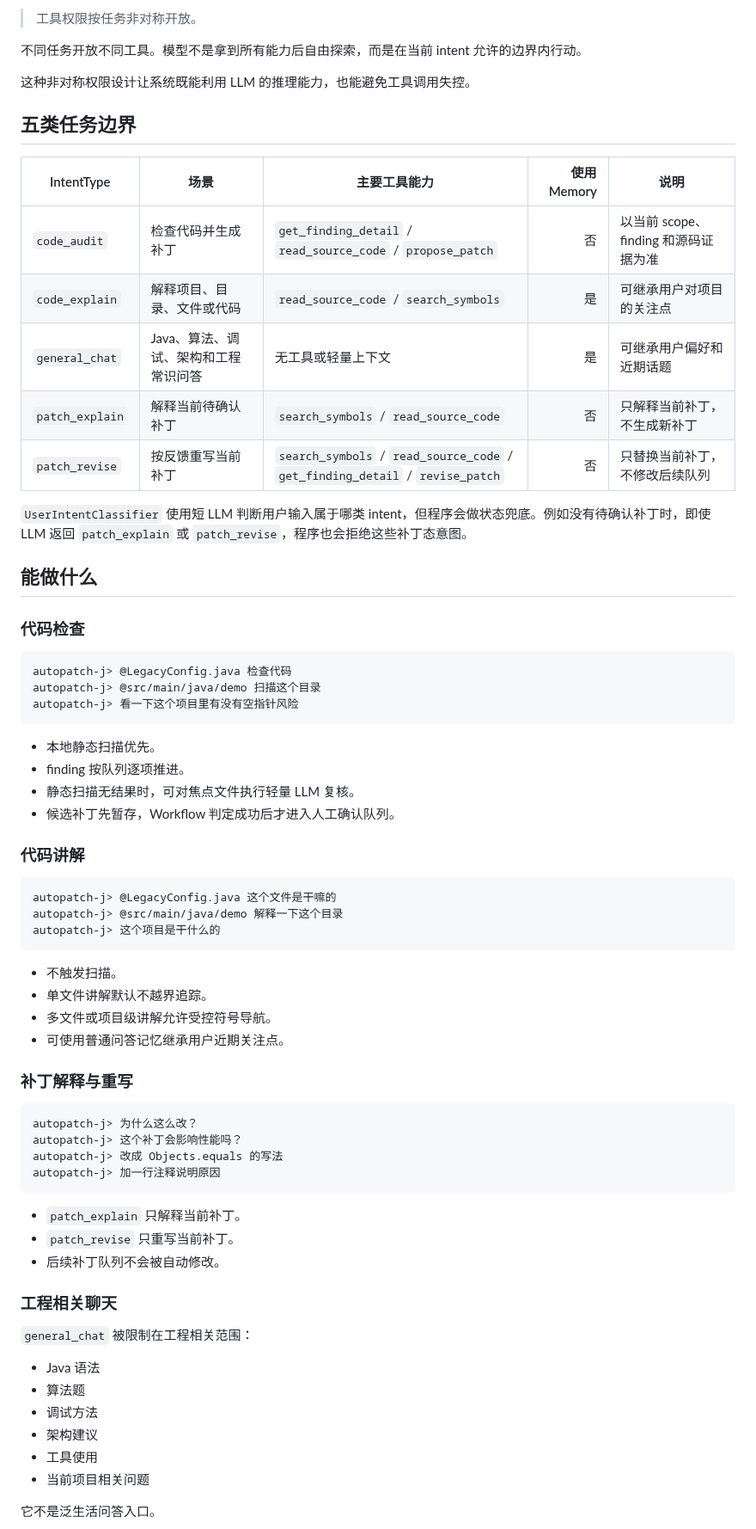
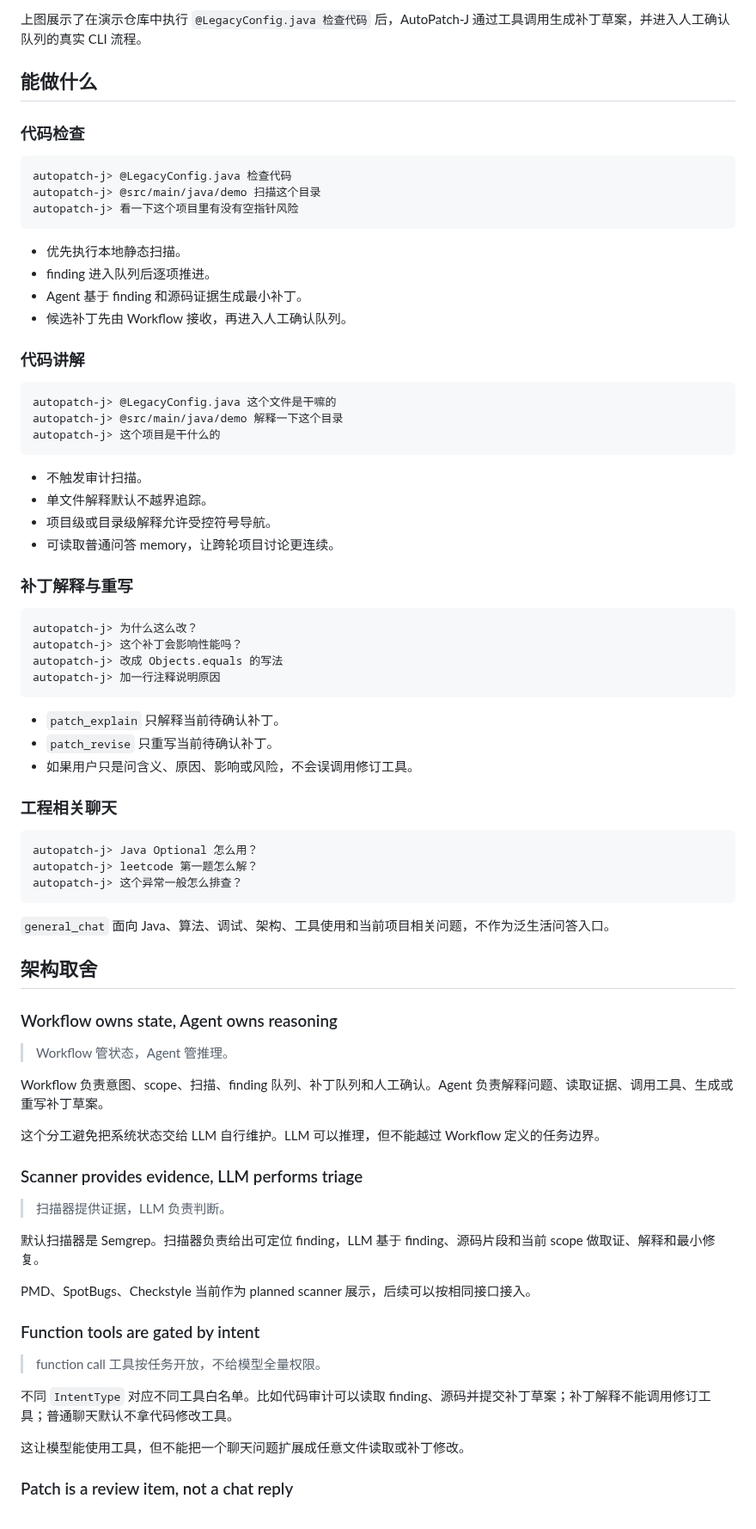
Before and after one commit to xLabel/AutoPatch-J, a Markdown page: README.md, the part around one of its changes. Shown at 86% size. Drawn GitHub-style.

````diff
--- a/README.md
+++ b/README.md
@@ -89,20 +33,4 @@ AutoPatch-J 有项目级普通问答记忆，但它只服务 `code_explain` 和
-> 工具权限按任务非对称开放。
-
-不同任务开放不同工具。模型不是拿到所有能力后自由探索，而是在当前 intent 允许的边界内行动。
-
-这种非对称权限设计让系统既能利用 LLM 的推理能力，也能避免工具调用失控。
-
-## 五类任务边界
-
-| IntentType | 场景 | 主要工具能力 | 使用 Memory | 说明 |
-|---|---|---|---:|---|
-| `code_audit` | 检查代码并生成补丁 | `get_finding_detail` / `read_source_code` / `propose_patch` | 否 | 以当前 scope、finding 和源码证据为准 |
-| `code_explain` | 解释项目、目录、文件或代码 | `read_source_code` / `search_symbols` | 是 | 可继承用户对项目的关注点 |
-| `general_chat` | Java、算法、调试、架构和工程常识问答 | 无工具或轻量上下文 | 是 | 可继承用户偏好和近期话题 |
-| `patch_explain` | 解释当前待确认补丁 | `search_symbols` / `read_source_code` | 否 | 只解释当前补丁，不生成新补丁 |
-| `patch_revise` | 按反馈重写当前补丁 | `search_symbols` / `read_source_code` / `get_finding_detail` / `revise_patch` | 否 | 只替换当前补丁，不修改后续队列 |
-
-`UserIntentClassifier` 使用短 LLM 判断用户输入属于哪类 intent，但程序会做状态兜底。例如没有待确认补丁时，即使 LLM 返回 `patch_explain` 或 `patch_revise`，程序也会拒绝这些补丁态意图。
+上图展示了在演示仓库中执行 `@LegacyConfig.java 检查代码` 后，AutoPatch-J 通过工具调用生成补丁草案，并进入人工确认队列的真实 CLI 流程。
 
 ## 能做什么
 
@@ -114,10 +42,10 @@ autopatch-j> @src/main/java/demo 扫描这个目录
 autopatch-j> 看一下这个项目里有没有空指针风险
 ```
 
-- 本地静态扫描优先。
-- finding 按队列逐项推进。
-- 静态扫描无结果时，可对焦点文件执行轻量 LLM 复核。
-- 候选补丁先暂存，Workflow 判定成功后才进入人工确认队列。
+- 优先执行本地静态扫描。
+- finding 进入队列后逐项推进。
+- Agent 基于 finding 和源码证据生成最小补丁。
+- 候选补丁先由 Workflow 接收，再进入人工确认队列。
 
 ### 代码讲解
 
@@ -127,10 +55,10 @@ autopatch-j> @src/main/java/demo 解释一下这个目录
 autopatch-j> 这个项目是干什么的
 ```
 
-- 不触发扫描。
-- 单文件讲解默认不越界追踪。
-- 多文件或项目级讲解允许受控符号导航。
-- 可使用普通问答记忆继承用户近期关注点。
+- 不触发审计扫描。
+- 单文件解释默认不越界追踪。
+- 项目级或目录级解释允许受控符号导航。
+- 可读取普通问答 memory，让跨轮项目讨论更连续。
 
 ### 补丁解释与重写
 
@@ -141,19 +69,45 @@ autopatch-j> 改成 Objects.equals 的写法
 autopatch-j> 加一行注释说明原因
 ```
 
-- `patch_explain` 只解释当前补丁。
-- `patch_revise` 只重写当前补丁。
-- 后续补丁队列不会被自动修改。
+- `patch_explain` 只解释当前待确认补丁。
+- `patch_revise` 只重写当前待确认补丁。
+- 如果用户只是问含义、原因、影响或风险，不会误调用修订工具。
 
 ### 工程相关聊天
 
-`general_chat` 被限制在工程相关范围：
+```text
+autopatch-j> Java Optional 怎么用？
+autopatch-j> leetcode 第一题怎么解？
+autopatch-j> 这个异常一般怎么排查？
+```
 
-- Java 语法
-- 算法题
-- 调试方法
-- 架构建议
-- 工具使用
-- 当前项目相关问题
+`general_chat` 面向 Java、算法、调试、架构、工具使用和当前项目相关问题，不作为泛生活问答入口。
 
-它不是泛生活问答入口。
+## 架构取舍
+
+### Workflow owns state, Agent owns reasoning
+
+> Workflow 管状态，Agent 管推理。
+
+Workflow 负责意图、scope、扫描、finding 队列、补丁队列和人工确认。Agent 负责解释问题、读取证据、调用工具、生成或重写补丁草案。
+
+这个分工避免把系统状态交给 LLM 自行维护。LLM 可以推理，但不能越过 Workflow 定义的任务边界。
+
+### Scanner provides evidence, LLM performs triage
+
+> 扫描器提供证据，LLM 负责判断。
+
+默认扫描器是 Semgrep。扫描器负责给出可定位 finding，LLM 基于 finding、源码片段和当前 scope 做取证、解释和最小修复。
+
+PMD、SpotBugs、Checkstyle 当前作为 planned scanner 展示，后续可以按相同接口接入。
+
+### Function tools are gated by intent
+
+> function call 工具按任务开放，不给模型全量权限。
+
+不同 `IntentType` 对应不同工具白名单。比如代码审计可以读取 finding、源码并提交补丁草案；补丁解释不能调用修订工具；普通聊天默认不拿代码修改工具。
+
+这让模型能使用工具，但不能把一个聊天问题扩展成任意文件读取或补丁修改。
+
+### Patch is a review item, not a chat reply
+
````
Also changed, not shown: other parts of README.md (+140 -128 lines), docs/memory_design.md (+107 -211 lines), docs/assets/autopatch-j-cli-review.png (added).
